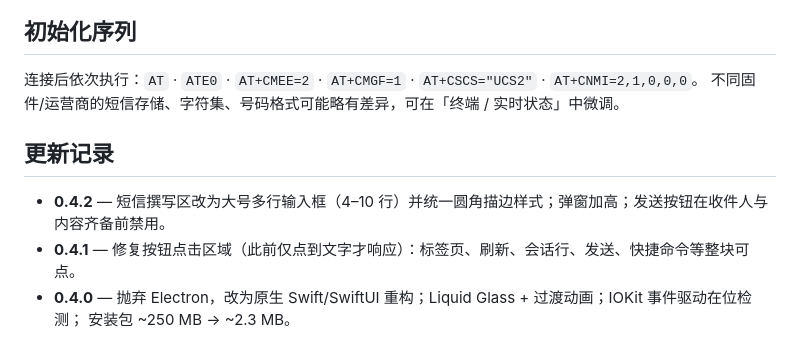
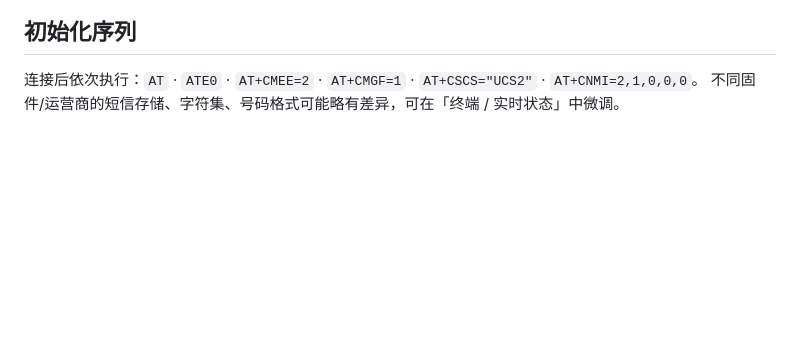
Before and after one commit to 368406148/ec25-manager, a Markdown page: README.md, the part around the change. Rendered like a GitHub page; blank space fills up the shorter version.

Commit message:
README
Removed update log section from README.

```diff
--- a/README.md
+++ b/README.md
@@ -70,10 +70,3 @@ Tools/make_release.sh             # 额外产出 dmg / zip / SHA256SUMS.txt
 
 连接后依次执行：`AT` · `ATE0` · `AT+CMEE=2` · `AT+CMGF=1` · `AT+CSCS="UCS2"` · `AT+CNMI=2,1,0,0,0`。
 不同固件/运营商的短信存储、字符集、号码格式可能略有差异，可在「终端 / 实时状态」中微调。
-
-## 更新记录
-
-- **0.4.2** — 短信撰写区改为大号多行输入框（4–10 行）并统一圆角描边样式；弹窗加高；发送按钮在收件人与内容齐备前禁用。
-- **0.4.1** — 修复按钮点击区域（此前仅点到文字才响应）：标签页、刷新、会话行、发送、快捷命令等整块可点。
-- **0.4.0** — 抛弃 Electron，改为原生 Swift/SwiftUI 重构；Liquid Glass + 过渡动画；IOKit 事件驱动在位检测；
-  安装包 ~250 MB → ~2.3 MB。
```
